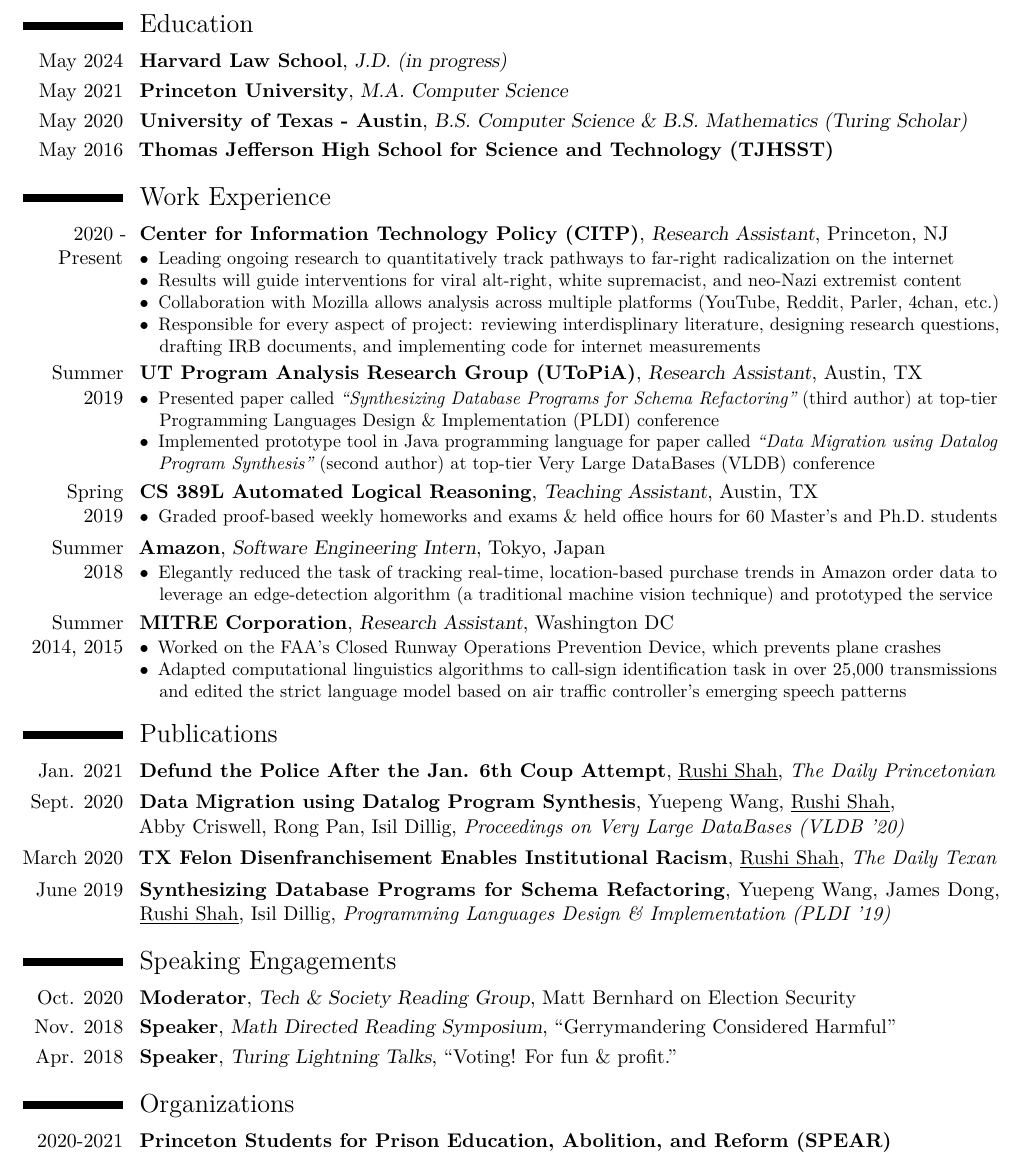
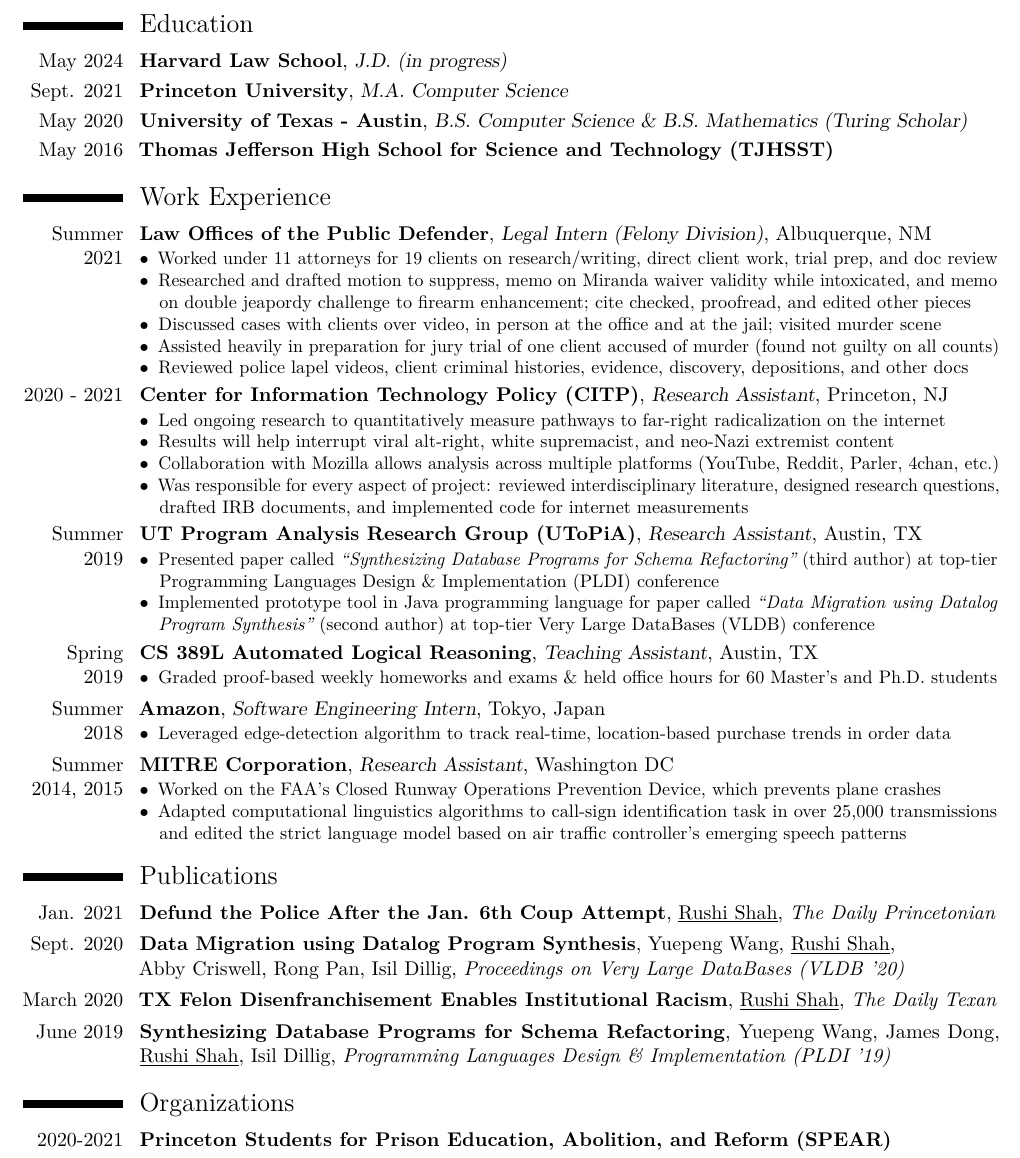
Before and after one commit to 2016rshah/resume, a LaTeX CV (latex_resume/Rushi_Shah_Resume_BW.tex): part of the page, cut so that both start at the same text. Compiled offline with pdfLaTeX.

Commit message:
Updated resume with summer work

```diff
--- a/latex_resume/Rushi_Shah_Resume_BW.tex
+++ b/latex_resume/Rushi_Shah_Resume_BW.tex
@@ -71,7 +72,7 @@
 
 \cventry{May 2024}{Harvard Law School}{J.D. (in progress)}{}{}{}
 
-\cventry{May 2021}{Princeton University}{M.A. Computer Science}{}{}{}
+\cventry{Sept. 2021}{Princeton University}{M.A. Computer Science}{}{}{}
 
 \cventry{May 2020}{University of Texas - Austin}{B.S. Computer Science \& B.S. Mathematics (Turing Scholar)}{}{}{}
 
@@ -86,12 +87,29 @@
 
 \section{Work Experience}
 
-\cventry{2020 - Present}{Center for Information Technology Policy (CITP)}{Research Assistant}{Princeton, NJ}{}{
+\cventry{Summer 2021}{Law Offices of the Public Defender}{Legal Intern (Felony Division)}{Albuquerque, NM}{}{
 	\begin{description}
-		\item[$\bullet$] Leading ongoing research to quantitatively track pathways to far-right radicalization on the internet
-		\item[$\bullet$] Results will guide interventions for viral alt-right, white supremacist, and neo-Nazi extremist content
+		\item[$\bullet$] Worked under 11 attorneys for 19 clients on research/writing, direct client work, trial prep, and doc review
+		\item[$\bullet$] Researched and drafted motion to suppress, memo on Miranda waiver validity while intoxicated, and memo on double jeapordy challenge to firearm enhancement; cite checked, proofread, and edited other pieces
+		\item[$\bullet$] Discussed cases with clients over video, in person at the office and at the jail; visited murder scene
+		\item[$\bullet$] Assisted heavily in preparation for jury trial of one client accused of murder (found not guilty on all counts)
+		\item[$\bullet$] Reviewed police lapel videos, client criminal histories, evidence, discovery, depositions, and other docs
+		% Drafted three substantive sections in a motion to suppress and dismiss with prejudice
+		% \item[$\bullet$] Researched and wrote internal memo on validity of Miranda waiver during a hospital interrogation
+		% \item[$\bullet$] Brainstormed, researched, and wrote internal memo on double jeapordy challenge to firearm enhancement
+		% \item[$\bullet$] Prepared exhibits for trial, and met with client at jail to talk through their hesitation about testifying
+		% \item[$\bullet$] Met with multiple clients over video, in person at the office, and in person at the jail to discuss their cases
+		% \item[$\bullet$] Proofread, cite checked, and provided extensive edits on two motions
+		% \item[$\bullet$] Observed a variety of hearings and trials over video and in person at the courthouse
+	\end{description}
+}
+
+\cventry{2020 - 2021}{Center for Information Technology Policy (CITP)}{Research Assistant}{Princeton, NJ}{}{
+	\begin{description}
+		\item[$\bullet$] Led ongoing research to quantitatively measure pathways to far-right radicalization on the internet
+		\item[$\bullet$] Results will help interrupt viral alt-right, white supremacist, and neo-Nazi extremist content
 		\item[$\bullet$] Collaboration with Mozilla allows analysis across multiple platforms (YouTube, Reddit, Parler, 4chan, etc.)
-		\item[$\bullet$] Responsible for every aspect of project: reviewing interdisplinary literature, designing research questions, drafting IRB documents, and implementing code for internet measurements
+		\item[$\bullet$] Was responsible for every aspect of project: reviewed interdisciplinary literature, designed research questions, drafted IRB documents, and implemented code for internet measurements
 	\end{description}
 }
 
@@ -117,7 +135,8 @@
 
 \cventry{Summer 2018}{Amazon}{Software Engineering Intern}{Tokyo, Japan}{}{
 	\begin{description}
-		\item[$\bullet$] Elegantly reduced the task of tracking real-time, location-based purchase trends in Amazon order data to leverage an edge-detection algorithm (a traditional machine vision technique) and prototyped the service
+		\item[$\bullet$] Leveraged edge-detection algorithm to track real-time, location-based purchase trends in order data
+		% \item[$\bullet$] Elegantly reduced the task of tracking real-time, location-based purchase trends in Amazon order data to leverage an edge-detection algorithm (a traditional machine vision technique) and prototyped the service
 		% \item[$\bullet$] Implemented a service based on above approach using the Java programming language, the Python programming language, the OpenCV library, and Amazon Web Services tools like S3 and EC2
 	\end{description}
 	% Machine vision algorithms to track real-time, location-based purchase trends in order data
@@ -177,15 +196,15 @@
 
 \cventry{June 2019}{Synthesizing Database Programs for Schema Refactoring}{}{Yuepeng Wang, James Dong, \underline{Rushi Shah}, Isil Dillig}{\textit{Programming Languages Design \& Implementation (PLDI '19)}}{}
 
-\section{Speaking Engagements}
+% \section{Speaking Engagements}
 
-\cventry{Oct. 2020}{Moderator}{Tech \& Society Reading Group}{Matt Bernhard on Election Security}{}{}
+% \cventry{Oct. 2020}{Moderator}{Tech \& Society Reading Group}{Matt Bernhard on Election Security}{}{}
 
 % \cventry{Dec. 2018}{Moderator}{UT Tech \& Politics Speaker Series}{Prof. Hovav Shacham on Election Security}{}{}
 
-\cventry{Nov. 2018}{Speaker}{Math Directed Reading Symposium}{``Gerrymandering Considered Harmful''}{}{}
+% \cventry{Nov. 2018}{Speaker}{Math Directed Reading Symposium}{``Gerrymandering Considered Harmful''}{}{}
 
-\cventry{Apr. 2018}{Speaker}{Turing Lightning Talks}{``Voting! For fun \& profit.''}{}{}
+% \cventry{Apr. 2018}{Speaker}{Turing Lightning Talks}{``Voting! For fun \& profit.''}{}{}
 
 \section{Organizations}
 
```
Also changed, not shown: latex_resume/Rushi_Shah_Resume.tex (+28 -10 lines), Rushi_Shah_Resume.pdf, Rushi_Shah_Resume_BW.pdf, latex_resume/Rushi_Shah_Resume.pdf, latex_resume/Rushi_Shah_Resume_BW.pdf, latex_resume/Rushi_Shah_Resume_BW.tex (3 more changed lines).
